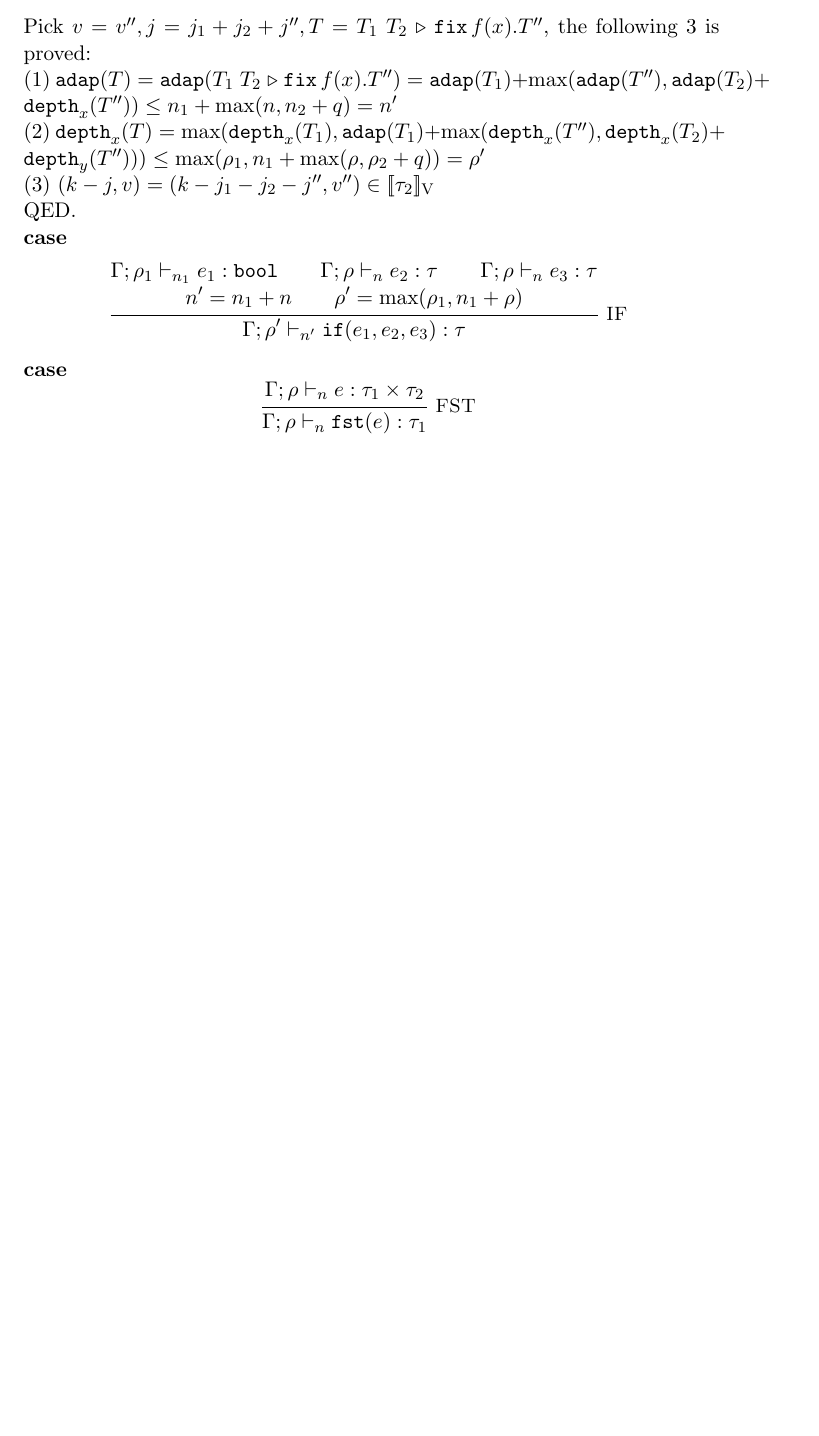
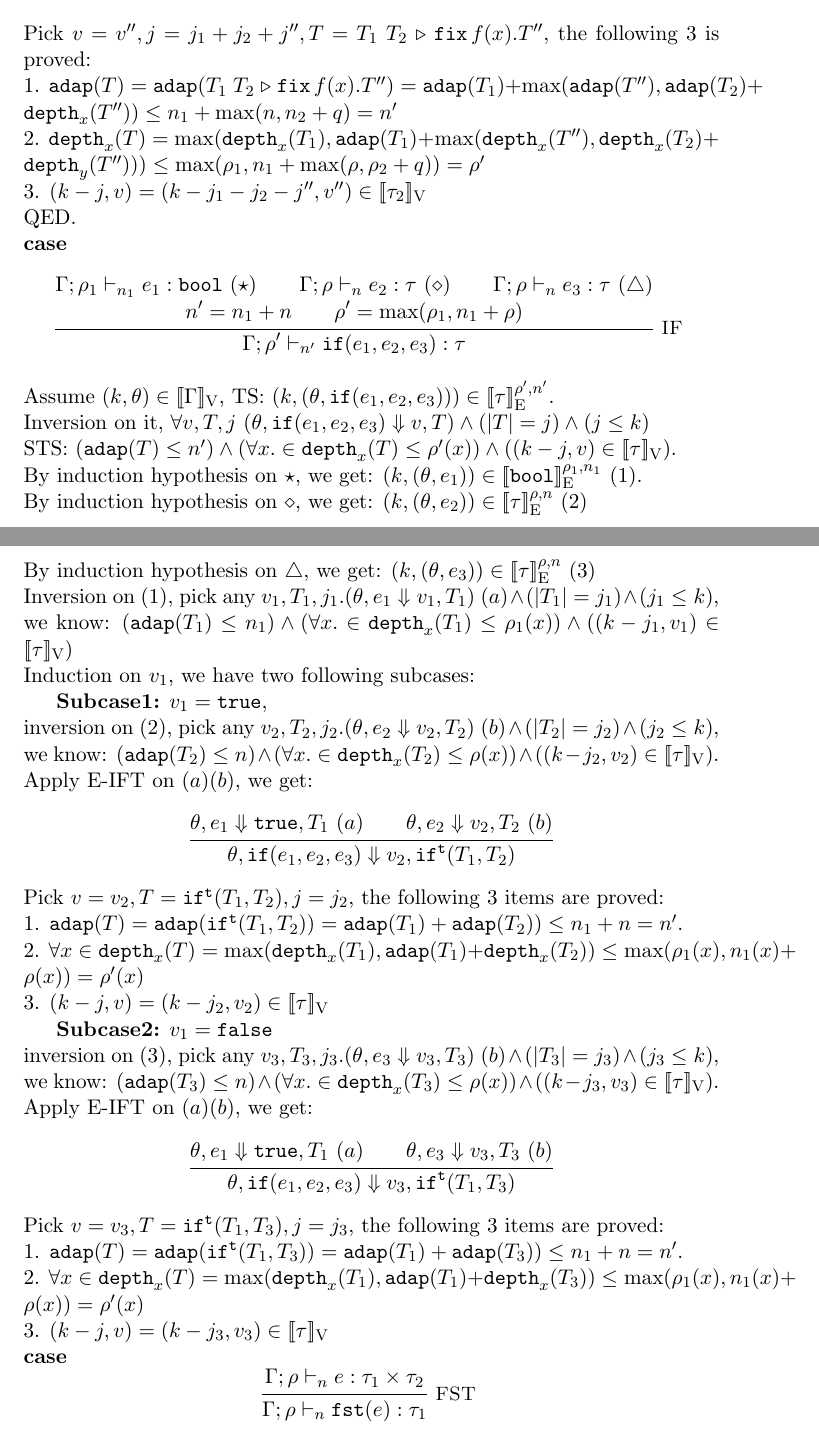
Before and after one commit to jiawenliu/AdaptivityAnalysis, a LaTeX document (v2/main.tex): part of page 12 of 13 before the commit and two parts of pages 12 and 13 of 14 after it, the two joined at a grey line, cut so that both start at the same text, the shorter picture padded with empty space. Compiled offline with pdfLaTeX.

Commit message:
the IF case

```diff
--- a/v2/main.tex
+++ b/v2/main.tex
@@ -937,26 +937,91 @@ Apply E-APP rule on $(a) (b) (c) (d)$ we have:
 \]
 Pick $\valr = \valr'', j = j_1 + j_2 + j'', \tr = \trapp{\tr_1}{\tr_2}{f}{x}{\tr''}$, the following 3 is proved:\\
 %
-(1) $\adap(\tr) = \adap(\trapp{\tr_1}{\tr_2}{f}{x}{\tr''}) = \adap(\tr_1) + \max(\adap(\tr''), \adap(\tr_2) + \ddep{x}(\tr'')) \leq \nnatA_1 + \max(\nnatA, \nnatA_2 + \nnatbiA) = \nnatA'$\\
+1. $\adap(\tr) = \adap(\trapp{\tr_1}{\tr_2}{f}{x}{\tr''}) = \adap(\tr_1) + \max(\adap(\tr''), \adap(\tr_2) + \ddep{x}(\tr'')) \leq \nnatA_1 + \max(\nnatA, \nnatA_2 + \nnatbiA) = \nnatA'$\\
 %
-(2) $\ddep{x}(\tr) = \max(\ddep{x}(\tr_1), \adap(\tr_1) + \max(\ddep{x}(\tr''), \ddep{x}(\tr_2) + \ddep{y}(\tr''))) \leq \max(\dmap_1, \nnatA_1 + \max(\dmap, \dmap_2 + \nnatbiA)) = \dmap'$\\
+2. $\ddep{x}(\tr) = \max(\ddep{x}(\tr_1), \adap(\tr_1) + \max(\ddep{x}(\tr''), \ddep{x}(\tr_2) + \ddep{y}(\tr''))) \leq \max(\dmap_1, \nnatA_1 + \max(\dmap, \dmap_2 + \nnatbiA)) = \dmap'$\\
 %
-(3) $(k - j, \valr) = (k - j_1 - j_2 - j'', \valr'') \in \lrv{\type_2}$\\
+3. $(\stepiA - j, \valr) = (\stepiA - j_1 - j_2 - j'', \valr'') \in \lrv{\type_2}$\\
 %
 QED.
 
 \noindent {\bf case}
 \[
     \inferrule*[right = IF]{
-      \Gamma; \dmap_1 \tvdash{\nnatA_1} \expr_1: \tbool \\
-      \Gamma; \dmap \tvdash{\nnatA} \expr_2: \type \\
-      \Gamma; \dmap \tvdash{\nnatA} \expr_3: \type \\\\
+      \Gamma; \dmap_1 \tvdash{\nnatA_1} \expr_1: \tbool ~ (\star) \\
+      \Gamma; \dmap \tvdash{\nnatA} \expr_2: \type ~(\diamond) \\
+      \Gamma; \dmap \tvdash{\nnatA} \expr_3: \type ~(\triangle) \\\\
       \nnatA' = \nnatA_1 + \nnatA \\
       \dmap' = \max(\dmap_1, \nnatA_1 + \dmap)
     }{
       \Gamma; \dmap' \tvdash{\nnatA'} \eif(\expr_1, \expr_2, \expr_3):  \type
     }
 \]
+Assume $(\stepiA, \env) \in \lrv{\Gamma}$, TS: $(\stepiA, (\env, \eif(\expr_1, \expr_2, \expr_3))) \in \lre{\dmap'}{\nnatA'}{\type}$.\\
+%
+Inversion on it, $\forall \valr, \tr, j$ $(\env, \eif(\expr_1, \expr_2, \expr_3) \bigstep \valr, \tr) \land (\size{\tr} = j) \land (j \leq \stepiA)$\\
+%
+STS: $(\adap(\tr) \leq \nnatA') \land (\forall x. \in \ddep{x}(\tr) \leq \dmap'(x)) \land ((\stepiA - j, \valr) \in \lrv{\type})$.\\
+%
+By induction hypothesis on $\star$, we get: $(\stepiA, (\env, \expr_1)) \in \lre{\dmap_1}{\nnatA_1}{\tbool} ~(1)$.\\
+%
+By induction hypothesis on $\diamond$, we get: $(\stepiA, (\env, \expr_2)) \in \lre{\dmap}{\nnatA}{\type} ~(2)$\\
+%
+By induction hypothesis on $\triangle$, we get: $(\stepiA, (\env, \expr_3)) \in \lre{\dmap}{\nnatA}{\type} ~(3)$\\
+%
+Inversion on $(1)$, pick any $ \valr_1, \tr_1, j_1. (\env, \expr_1 \bigstep \valr_1, \tr_1) ~ (a) \land (\size{\tr_1} = j_1) \land (j_1 \leq \stepiA)$,\\
+%
+we know: $(\adap(\tr_1) \leq \nnatA_1) \land (\forall x. \in \ddep{x}(\tr_1) \leq \dmap_1(x)) \land ((\stepiA - j_1, \valr_1) \in \lrv{\type})$\\
+%
+Induction on $\valr_1$, we have two following subcases:
+
+{\bf Subcase1:} $\valr_1 = \etrue$, \\
+%
+inversion on $(2)$, pick any $\valr_2, \tr_2, j_2. (\env, \expr_2 \bigstep \valr_2, \tr_2) ~ (b) \land (\size{\tr_2} = j_2) \land (j_2 \leq \stepiA)$,\\
+%
+we know: $(\adap(\tr_2) \leq \nnatA) \land (\forall x. \in \ddep{x}(\tr_2) \leq \dmap(x)) \land ((\stepiA - j_2, \valr_2) \in \lrv{\type})$.\\
+%
+Apply E-IFT on $(a) (b)$, we get:
+\[
+  \inferrule{
+    \env, \expr_1 \bigstep \etrue, \tr_1 ~ (a) \\
+    \env, \expr_2 \bigstep \valr_2, \tr_2 ~ (b)
+  }{
+    \env, \eif(\expr_1, \expr_2, \expr_3) \bigstep \valr_2, \trift(\tr_1, \tr_2)
+  }
+\]
+Pick $\valr = \valr_2, \tr = \trift(\tr_1, \tr_2), j = j_2$, the following 3 items are proved:\\
+%
+1. $\adap(\tr) = \adap(\trift(\tr_1, \tr_2)) = \adap(\tr_1) + \adap(\tr_2)) \leq \nnatA_1 + \nnatA = \nnatA'$.\\
+%
+2. $\forall x \in \ddep{x}(\tr) = \max(\ddep{x}(\tr_1), \adap(\tr_1) + \ddep{x}(\tr_2)) \leq \max(\dmap_1(x), \nnatA_1(x) + \dmap(x)) = \dmap'(x) $\\
+%
+3. $(\stepiA - j, \valr) = (\stepiA - j_2, \valr_2) \in \lrv{\type}$
+
+{\bf Subcase2:} $\valr_1 = \efalse$\\
+%
+inversion on $(3)$, pick any $\valr_3, \tr_3, j_3. (\env, \expr_3 \bigstep \valr_3, \tr_3) ~ (b) \land (\size{\tr_3} = j_3) \land (j_3 \leq \stepiA)$,\\
+%
+we know: $(\adap(\tr_3) \leq \nnatA) \land (\forall x. \in \ddep{x}(\tr_3) \leq \dmap(x)) \land ((\stepiA - j_3, \valr_3) \in \lrv{\type})$.\\
+%
+Apply E-IFT on $(a) (b)$, we get:
+\[
+  \inferrule{
+    \env, \expr_1 \bigstep \etrue, \tr_1 ~ (a) \\
+    \env, \expr_3 \bigstep \valr_3, \tr_3 ~ (b)
+  }{
+    \env, \eif(\expr_1, \expr_2, \expr_3) \bigstep \valr_3, \trift(\tr_1, \tr_3)
+  }
+\]
+Pick $\valr = \valr_3, \tr = \trift(\tr_1, \tr_3), j = j_3$, the following 3 items are proved:\\
+%
+1. $\adap(\tr) = \adap(\trift(\tr_1, \tr_3)) = \adap(\tr_1) + \adap(\tr_3)) \leq \nnatA_1 + \nnatA = \nnatA'$.\\
+%
+2. $\forall x \in \ddep{x}(\tr) = \max(\ddep{x}(\tr_1), \adap(\tr_1) + \ddep{x}(\tr_3)) \leq \max(\dmap_1(x), \nnatA_1(x) + \dmap(x)) = \dmap'(x) $\\
+%
+3. $(\stepiA - j, \valr) = (\stepiA - j_3, \valr_3) \in \lrv{\type}$
+
+
 
 \noindent {\bf case}
 \[
```
Also changed, not shown: v2/main.tex (66 more changed lines).
